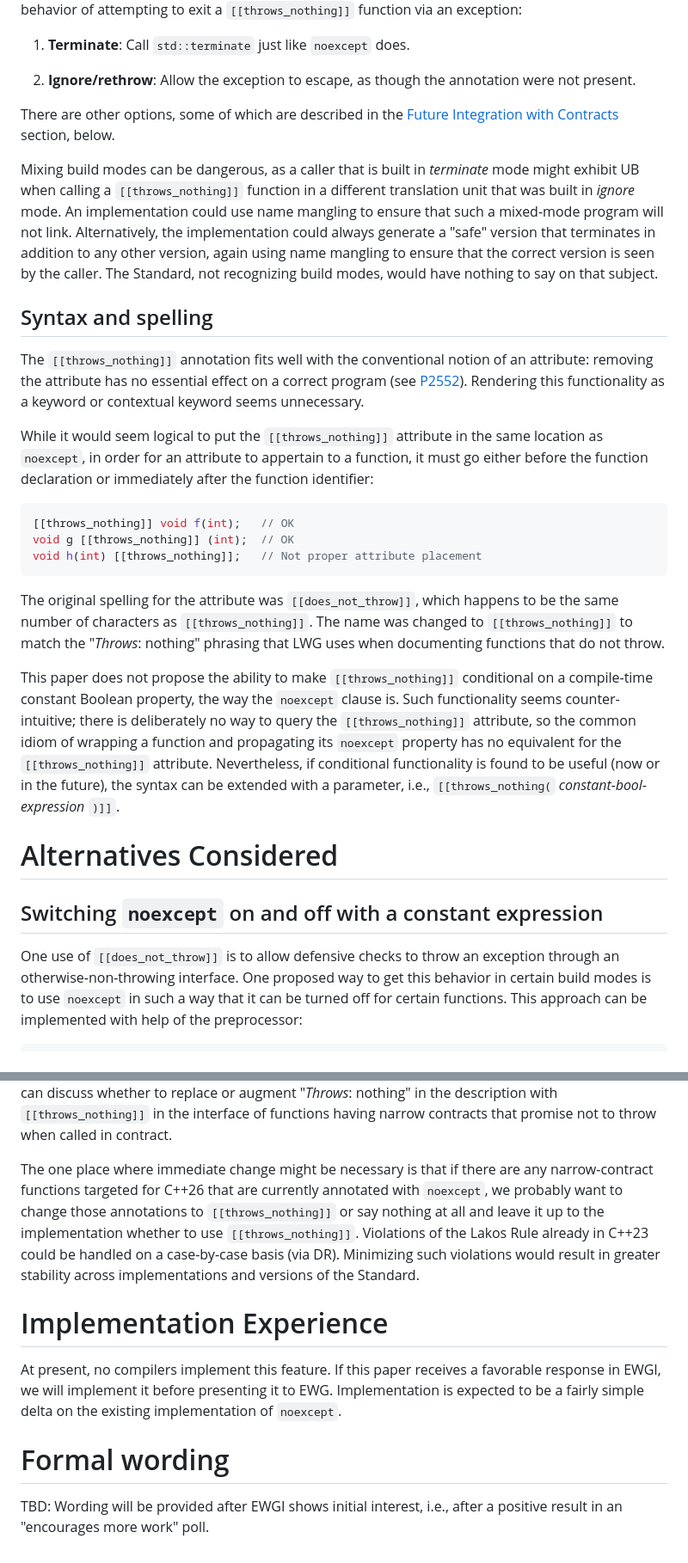
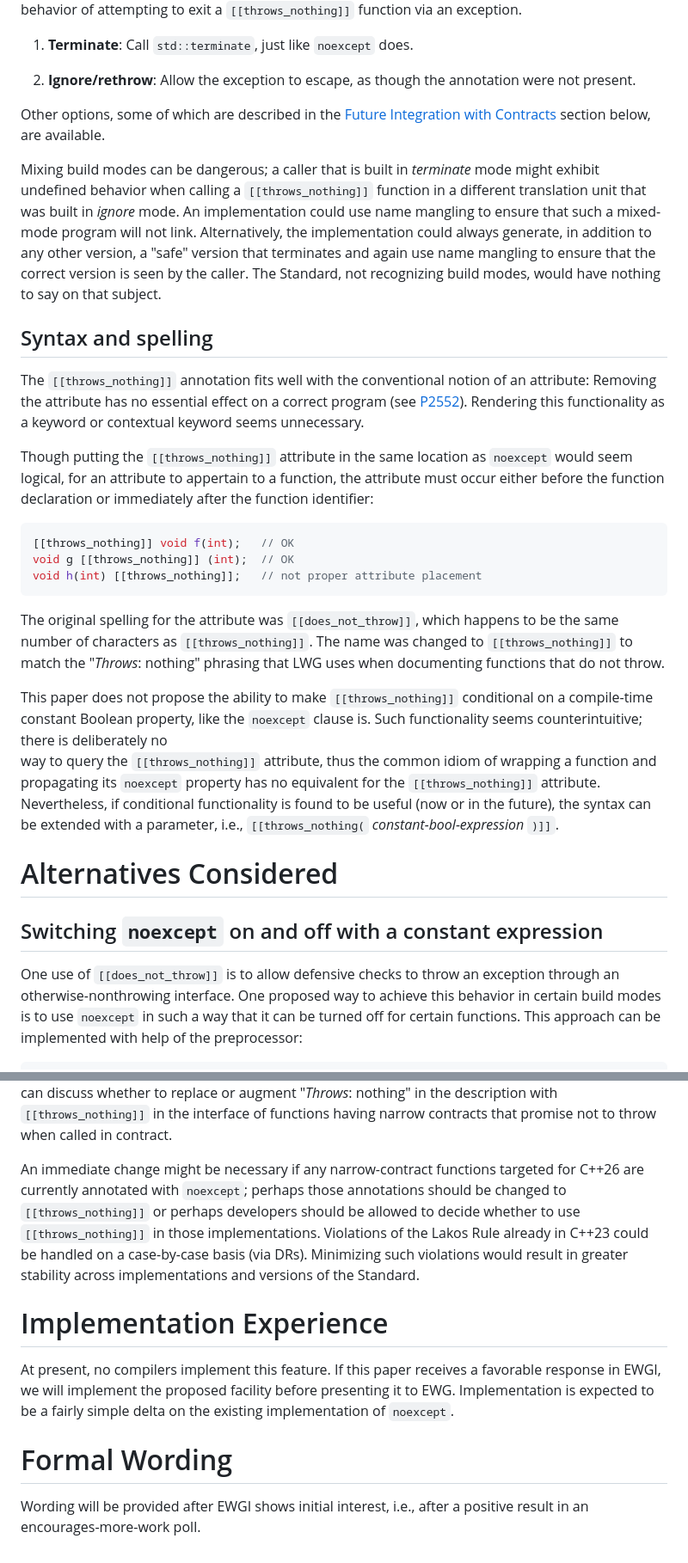
Before and after one commit to phalpern/WG21-halpern, a Markdown page: P2946-throws_nothing/P2946.md, 2 parts joined by grey strips. Shown at 86% size. Drawn GitHub-style.

````diff
--- a/P2946-throws_nothing/P2946.md
+++ b/P2946-throws_nothing/P2946.md
@@ -257,7 +267,7 @@ implied. Initially, it would be expected (and encouraged) that every
 implementation
 provide at least two build modes affecting the behavior of attempting to exit
-a `[[throws_nothing]]` function via an exception:
+a `[[throws_nothing]]` function via an exception.
 
-1. **Terminate**: Call `std::terminate` just like `noexcept` does.
+1. **Terminate**: Call `std::terminate`, just like `noexcept` does.
 
 2. **Ignore/rethrow**: Allow the exception to escape, as though the annotation
@@ -265,12 +275,12 @@ a `[[throws_nothing]]` function via an exception:
 
-There are other options, some of which are described in the
+Other options, some of which are described in the
 [Future Integration with Contracts](#future-integration-with-contracts)
-section, below.
+section below, are available.
 
-Mixing build modes can be dangerous, as a caller that is built in *terminate*
-mode might exhibit UB when calling a `[[throws_nothing]]` function in a
+Mixing build modes can be dangerous; a caller that is built in *terminate*
+mode might exhibit undefined behavior when calling a `[[throws_nothing]]` function in a
 different translation unit that was built in *ignore* mode. An implementation
 could use name mangling to ensure that such a mixed-mode program will not
-link. Alternatively, the implementation could always generate a "safe" version
-that terminates in addition to any other version, again using name mangling to
+link. Alternatively, the implementation could always generate, in addition to any other version, a "safe" version
+that terminates and again use name mangling to
 ensure that the correct version is seen by the caller. The Standard, not
@@ -280,30 +290,31 @@ Syntax and spelling
 -------------------
 
 The `[[throws_nothing]]` annotation fits well with the conventional notion of
-an attribute: removing the attribute has no essential effect on a correct
+an attribute: Removing the attribute has no essential effect on a correct
 program (see [P2552](http://wg21.link/P2552)). Rendering this functionality as
 a keyword or contextual keyword seems unnecessary.
 
-While it would seem logical to put the `[[throws_nothing]]` attribute in the
-same location as `noexcept`, in order for an attribute to appertain to a
-function, it must go either before the function declaration or immediately
+Though putting the `[[throws_nothing]]` attribute in the
+same location as `noexcept` would seem logical, for an attribute to appertain to a
+function, the attribute must occur either before the function declaration or immediately
 after the function identifier:
 
 ```C++
 [[throws_nothing]] void f(int);   // OK
 void g [[throws_nothing]] (int);  // OK
-void h(int) [[throws_nothing]];   // Not proper attribute placement
+void h(int) [[throws_nothing]];   // not proper attribute placement
 ```
 
 The original spelling for the attribute was `[[does_not_throw]]`, which happens
-to be the same number of characters as `[[throws_nothing]]`. The name was
+to be the same number of characters as `[[throws_nothing]]`. <!-- lah: does the matching number of characters matter? -->
+The name was
 changed to `[[throws_nothing]]` to match the "*Throws*: nothing" phrasing that
 LWG uses when documenting functions that do not throw.
 
 This paper does not propose the ability to make `[[throws_nothing]]`
-conditional on a compile-time constant Boolean property, the way the `noexcept`
-clause is. Such functionality seems counter-intuitive; there is deliberately no
-way to query the `[[throws_nothing]]` attribute, so the common idiom of
+conditional on a compile-time constant Boolean property, like the `noexcept`
+clause is. Such functionality seems counterintuitive; there is deliberately no <!-- lah: Who deliberately created it this way? Example: "I deliberately omitted any method for querying..." -->
+way to query the `[[throws_nothing]]` attribute, thus the common idiom of
 wrapping a function and propagating its `noexcept` property has no equivalent
 for the `[[throws_nothing]]` attribute.  Nevertheless, if conditional
 functionality is found to be useful (now or in the future), the syntax can be
@@ -317,7 +328,7 @@ Switching `noexcept` on and off with a constant expression
 ----------------------------------------------------------
 
 One use of `[[does_not_throw]]` is to allow defensive checks to throw an
-exception through an otherwise-non-throwing interface. One proposed way to get
+exception through an otherwise-nonthrowing interface. One proposed way to achieve
 this behavior in certain build modes is to use `noexcept` in such a way that it
 can be turned off for certain functions.  This approach can be implemented with
 help of the preprocessor:
@@ -407,13 +421,13 @@ nothing" in the description with `[[throws_nothing]]` in the interface of
 functions having narrow contracts that promise not to throw when called in
 contract.
 
-The one place where immediate change might be necessary is that if there are
-any narrow-contract functions targeted for C++26 that are currently annotated
-with `noexcept`, we probably want to change those annotations to
-`[[throws_nothing]]` or say nothing at all and leave it up to the
-implementation whether to use `[[throws_nothing]]`.  Violations of the Lakos
+An immediate change might be necessary if
+any narrow-contract functions targeted for C++26 are currently annotated
+with `noexcept`; perhaps those annotations should be changed to
+`[[throws_nothing]]` or perhaps developers should be allowed to decide whether to use `[[throws_nothing]]` in those implementations.  <!-- lah: This sentence had too many clauses that didn't work well; make sure I understood your intention accurately. -->
+Violations of the Lakos
 Rule already in C++23 could be handled on a case-by-case basis (via
-DR). Minimizing such violations would result in greater stability across
+DRs). Minimizing such violations would result in greater stability across
 implementations and versions of the Standard.
 
 
@@ -421,13 +435,13 @@ Implementation Experience
 =========================
 
 At present, no compilers implement this feature. If this paper receives a
-favorable response in EWGI, we will implement it before presenting
+favorable response in EWGI, we will implement the proposed facility before presenting
 it to EWG. Implementation is expected to be a fairly simple delta on the
 existing implementation of `noexcept`.
 
 
-Formal wording
+Formal Wording
 ==============
 
-TBD: Wording will be provided after EWGI shows initial interest, i.e., after a
-positive result in an "encourages more work" poll.
+Wording will be provided after EWGI shows initial interest, i.e., after a
+positive result in an encourages-more-work poll.
````
Also changed, not shown: other parts of P2946-throws_nothing/P2946.md (+108 -95 lines).
